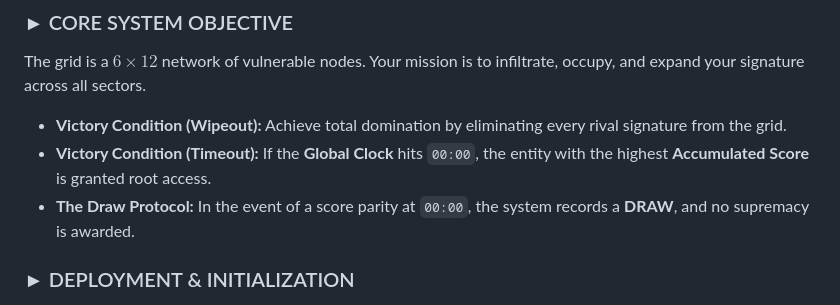
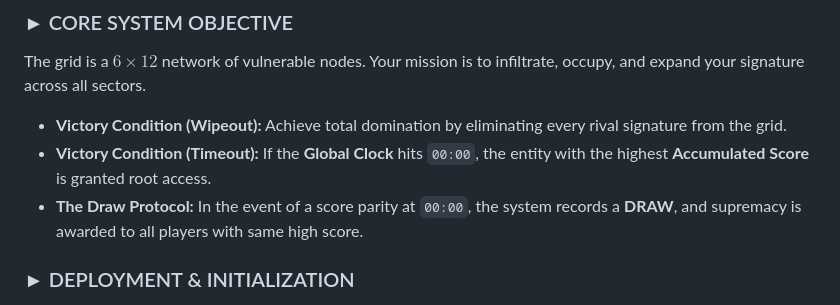
Before and after one commit to Raswanth01/chain-reaction-game, a Markdown page: README.md, the part around the change. Rendered like a GitHub page.

Commit message:
Revise Draw Protocol for score parity outcomes
Updated the Draw Protocol to award supremacy to all players with the same high score in case of a draw.

```diff
--- a/README.md
+++ b/README.md
@@ -6,7 +6,7 @@ The grid is a $6 \times 12$ network of vulnerable nodes. Your mission is to infi
 
 * **Victory Condition (Wipeout):** Achieve total domination by eliminating every rival signature from the grid.
 * **Victory Condition (Timeout):** If the **Global Clock** hits `00:00`, the entity with the highest **Accumulated Score** is granted root access.
-* **The Draw Protocol:** In the event of a score parity at `00:00`, the system records a **DRAW**, and no supremacy is awarded.
+* **The Draw Protocol:** In the event of a score parity at `00:00`, the system records a **DRAW**, and supremacy is awarded to all players with same high score.
 
 ### ► DEPLOYMENT & INITIALIZATION
 
```
